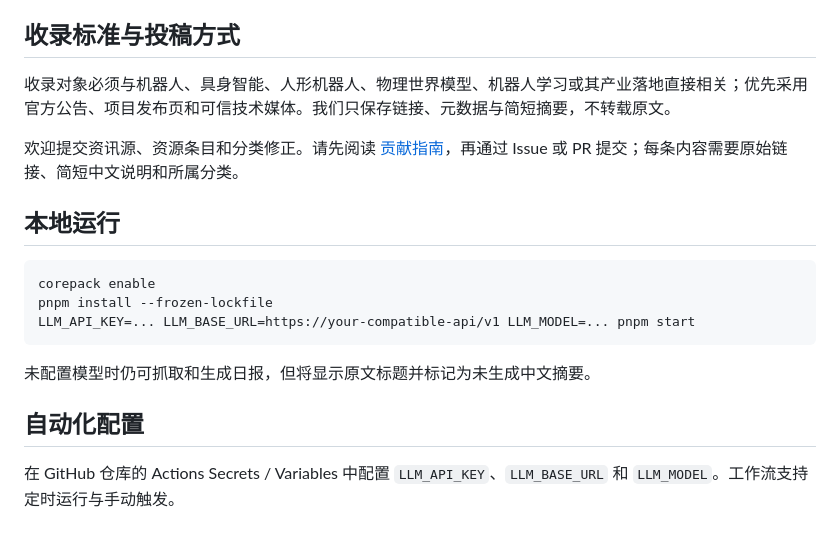
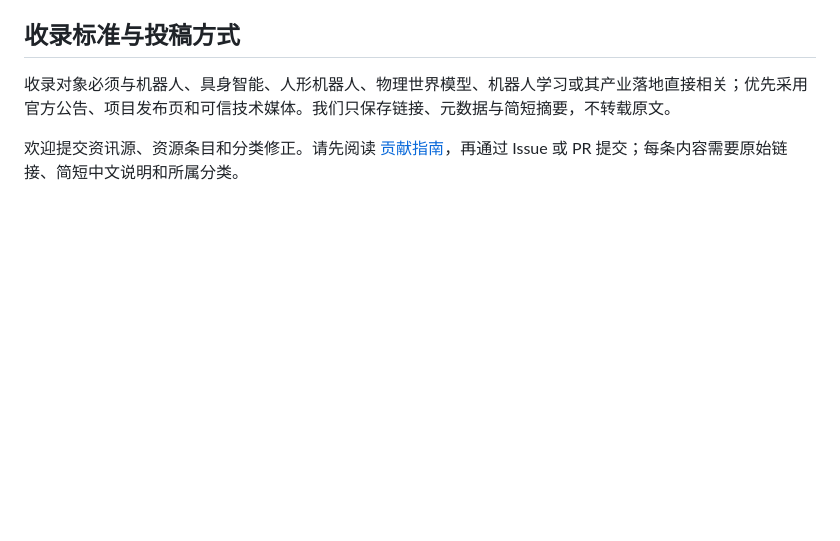
Before and after one commit to mbabby/physical-ai-news-cn, a Markdown page: README.md, the part around the change. Rendered like a GitHub page; blank space fills up the shorter version.

Commit message:
docs: hide local setup details from homepage

````diff
--- a/README.md
+++ b/README.md
@@ -84,17 +84,3 @@
 收录对象必须与机器人、具身智能、人形机器人、物理世界模型、机器人学习或其产业落地直接相关；优先采用官方公告、项目发布页和可信技术媒体。我们只保存链接、元数据与简短摘要，不转载原文。
 
 欢迎提交资讯源、资源条目和分类修正。请先阅读 [贡献指南](CONTRIBUTING.md)，再通过 Issue 或 PR 提交；每条内容需要原始链接、简短中文说明和所属分类。
-
-## 本地运行
-
-```bash
-corepack enable
-pnpm install --frozen-lockfile
-LLM_API_KEY=... LLM_BASE_URL=https://your-compatible-api/v1 LLM_MODEL=... pnpm start
-```
-
-未配置模型时仍可抓取和生成日报，但将显示原文标题并标记为未生成中文摘要。
-
-## 自动化配置
-
-在 GitHub 仓库的 Actions Secrets / Variables 中配置 `LLM_API_KEY`、`LLM_BASE_URL` 和 `LLM_MODEL`。工作流支持定时运行与手动触发。
````
